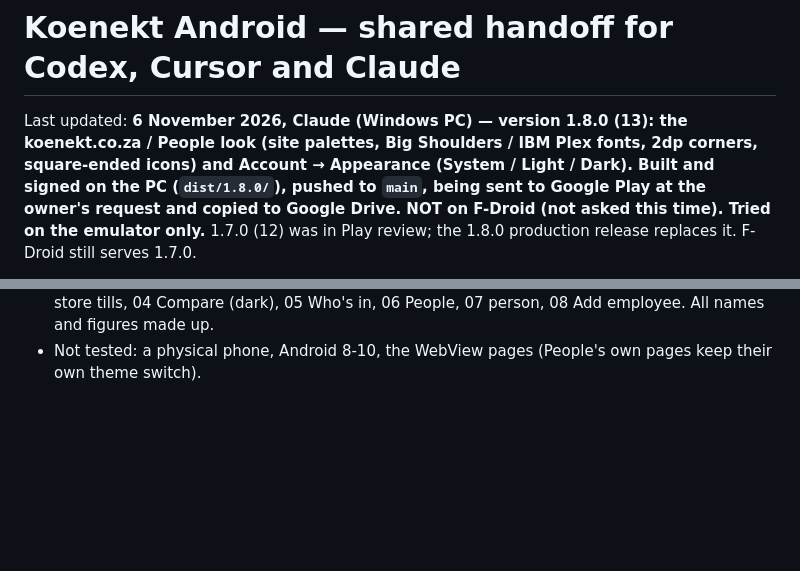
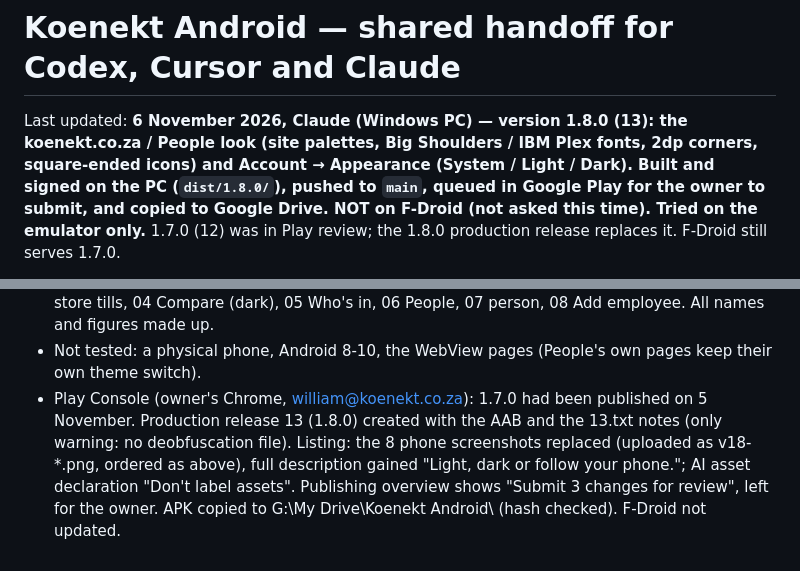
Before and after one commit to loudalley/koenekt-android, a Markdown page: README-HANDOFF.md, 2 parts joined by grey strips. Rendered like a GitHub page; blank space fills up the shorter version.

Commit message:
Handoff: 1.8.0 queued in Play Console, on Google Drive
Co-Authored-By: Claude Opus 5.5 <noreply@anthropic.com>

```diff
--- a/README-HANDOFF.md
+++ b/README-HANDOFF.md
@@ -2,8 +2,8 @@
 
 Last updated: **6 November 2026, Claude (Windows PC) — version 1.8.0 (13): the koenekt.co.za / People
 look (site palettes, Big Shoulders / IBM Plex fonts, 2dp corners, square-ended icons) and Account →
-Appearance (System / Light / Dark). Built and signed on the PC (`dist/1.8.0/`), pushed to `main`, being
-sent to Google Play at the owner's request and copied to Google Drive. NOT on F-Droid (not asked this
+Appearance (System / Light / Dark). Built and signed on the PC (`dist/1.8.0/`), pushed to `main`, queued in
+Google Play for the owner to submit, and copied to Google Drive. NOT on F-Droid (not asked this
 time). Tried on the emulator only.** 1.7.0 (12) was in Play review; the 1.8.0 production release replaces
 it. F-Droid still serves 1.7.0.
 
@@ -875,3 +875,8 @@ mock ups"; approved the mockups (https://claude.ai/artifact/3DKJfKREjHCcF4yYCyHa
 - Play screenshots `dist/play-store/screenshots-1.8.0/` (1080x1920): 01 Home, 02 My stores, 03 store tills,
   04 Compare (dark), 05 Who's in, 06 People, 07 person, 08 Add employee. All names and figures made up.
 - Not tested: a physical phone, Android 8-10, the WebView pages (People's own pages keep their own theme switch).
+- Play Console (owner's Chrome, william@koenekt.co.za): 1.7.0 had been published on 5 November. Production release
+  13 (1.8.0) created with the AAB and the 13.txt notes (only warning: no deobfuscation file). Listing: the 8 phone
+  screenshots replaced (uploaded as v18-*.png, ordered as above), full description gained "Light, dark or follow
+  your phone."; AI asset declaration "Don't label assets". Publishing overview shows "Submit 3 changes for review",
+  left for the owner. APK copied to G:\My Drive\Koenekt Android\ (hash checked). F-Droid not updated.
```
